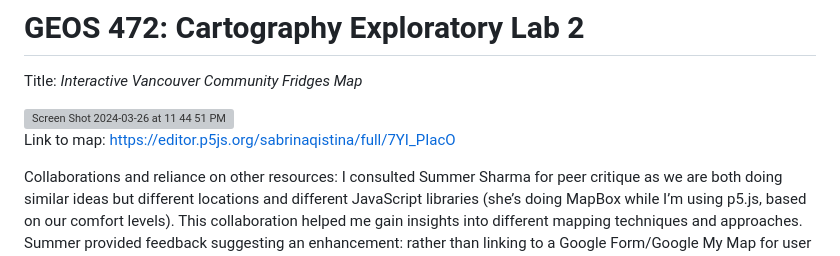
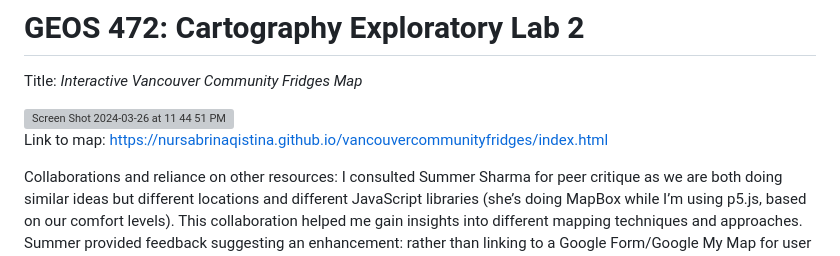
Before and after one commit to nursabrinaqistina/lab-2, a Markdown page: README.md, the part around the change. Rendered like a GitHub page; grey boxes are pictures that could not be loaded.

```diff
--- a/README.md
+++ b/README.md
@@ -3,7 +3,7 @@ Title: *Interactive Vancouver Community Fridges Map*
 
 <img width="1440" alt="Screen Shot 2024-03-26 at 11 44 51 PM" src="https://github.com/nursabrinaqistina/lab-2/assets/156841767/fbb08e1a-c7c5-4128-aaf0-d8ae75eb3d4f">
 
-Link to map: https://editor.p5js.org/sabrinaqistina/full/7YI_PIacO
+Link to map: https://nursabrinaqistina.github.io/vancouvercommunityfridges/index.html
 
 Collaborations and reliance on other resources: I consulted Summer Sharma for peer critique as we are both doing similar ideas but different locations and different JavaScript libraries (she’s doing MapBox while I’m using p5.js, based on our comfort levels). This collaboration helped me gain insights into different mapping techniques and approaches. Summer provided feedback suggesting an enhancement: rather than linking to a Google Form/Google My Map for user input, she recommended implementing a feature that dynamically displays live locations as users interact with the map in real-time. I learned from my peer map critique to add a description underneath the title so that users can understand what and who the map is for. This feedback enhanced the user experience and clarity of my map project. I referred to my old assignments especially the function filterFridges() to create emphasis on the different food types people can search on.
 
```
